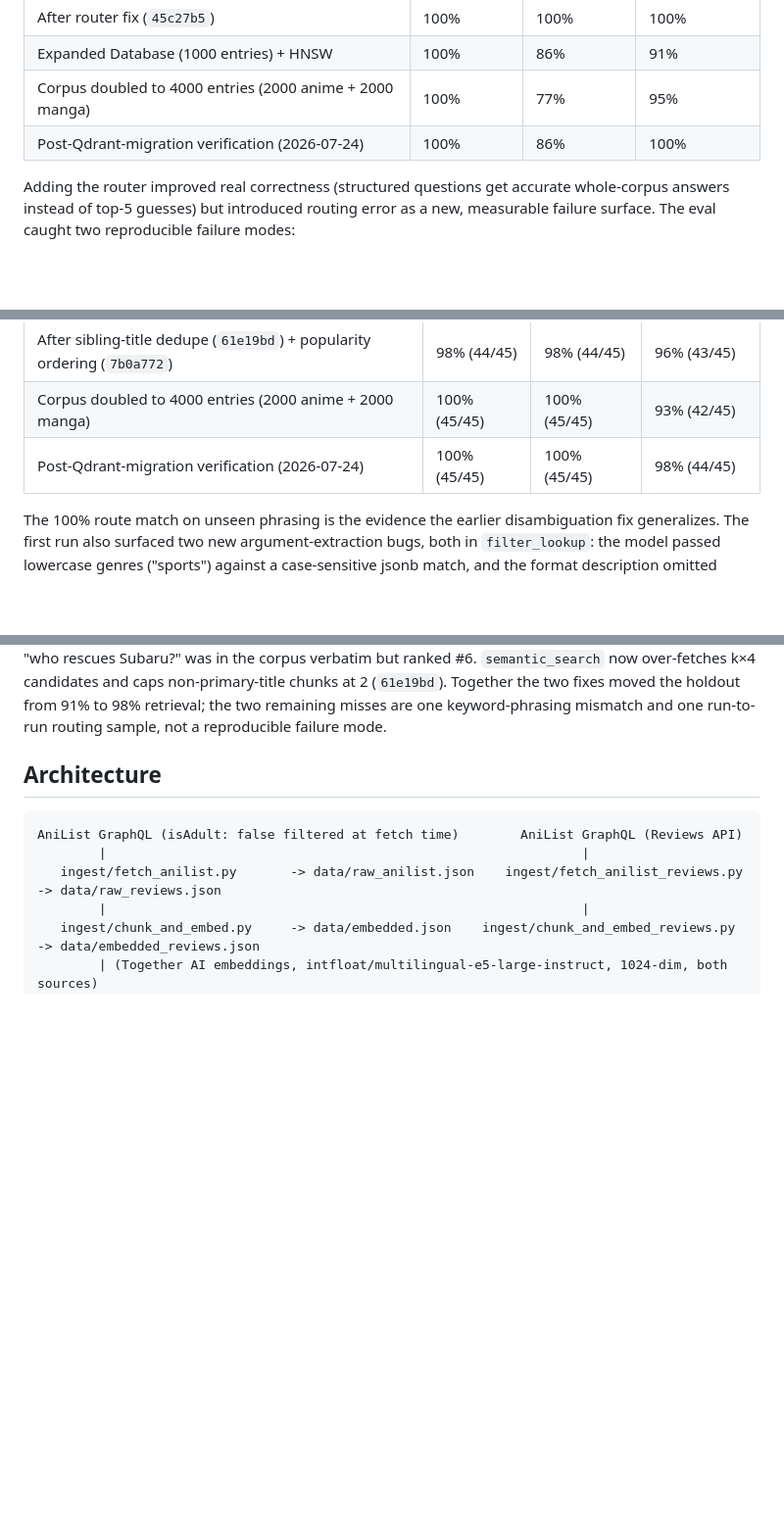
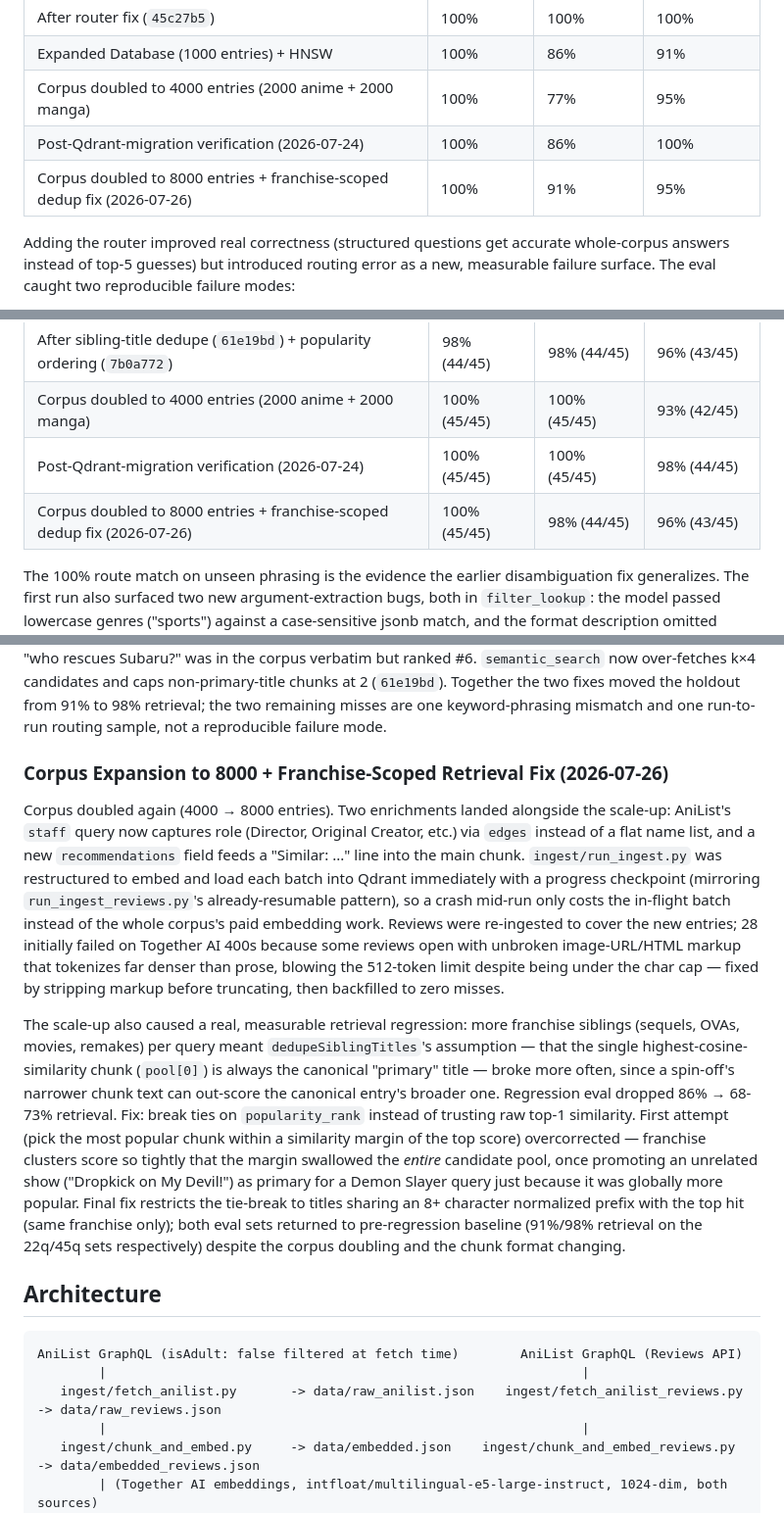
Before and after one commit to sandeepparmar3006/senpai, a Markdown page: README.md, 3 parts joined by grey strips. Shown at 98% size. Drawn GitHub-style; blank space fills up the shorter version.

Commit message:
Update README with 8000-entry corpus and franchise-scoped dedup fix
Added the 2026-07-26 rows to both eval tables and a narrative section
covering the corpus expansion (staff-role/recommendations enrichment,
resumable batching), review re-ingest truncation fix, and the retrieval
regression story (including the overcorrected first attempt, not just
the final fix).

```diff
--- a/README.md
+++ b/README.md
@@ -41,6 +41,7 @@ One production detail worth knowing: open-weight models sometimes emit a halluci
 | Expanded Database (1000 entries) + HNSW | 100% | 86% | 91% |
 | Corpus doubled to 4000 entries (2000 anime + 2000 manga) | 100% | 77% | 95% |
 | Post-Qdrant-migration verification (2026-07-24) | 100% | 86% | 100% |
+| Corpus doubled to 8000 entries + franchise-scoped dedup fix (2026-07-26) | 100% | 91% | 95% |
 
 Adding the router improved real correctness (structured questions get accurate whole-corpus answers instead of top-5 guesses) but introduced routing error as a new, measurable failure surface. The eval caught two reproducible failure modes:
 
@@ -99,6 +100,7 @@ To make the knowledge base truly comprehensive, we expanded the ingestion pipeli
 | After sibling-title dedupe (`61e19bd`) + popularity ordering (`7b0a772`) | 98% (44/45) | 98% (44/45) | 96% (43/45) |
 | Corpus doubled to 4000 entries (2000 anime + 2000 manga) | 100% (45/45) | 100% (45/45) | 93% (42/45) |
 | Post-Qdrant-migration verification (2026-07-24) | 100% (45/45) | 100% (45/45) | 98% (44/45) |
+| Corpus doubled to 8000 entries + franchise-scoped dedup fix (2026-07-26) | 100% (45/45) | 98% (44/45) | 96% (43/45) |
 
 The 100% route match on unseen phrasing is the evidence the earlier disambiguation fix generalizes. The first run also surfaced two new argument-extraction bugs, both in `filter_lookup`: the model passed lowercase genres ("sports") against a case-sensitive jsonb match, and the format description omitted `TV_SHORT` so the model couldn't express it. Fixed the same way as before — `enum` constraints on both params — and verified against the live RPC.
 
@@ -107,6 +109,12 @@ As the corpus grew (README's "expanded database" work above added thousands more
 The broad-genre truncation misses called out in the previous run turned out to be fixable after all — the problem wasn't the 50-row cap itself but *which* 50 rows survived it. `filter_media` ordered alphabetically, so a query like "romance shows with at most 13 episodes" (691 matches in the live DB) only ever returned titles starting with A/B, and Horimiya, Kaguya-sama, and Toradora never made the cut. Reordering by `id` — which preserves the original AniList `POPULARITY_DESC` ingestion order — means truncation now discards the *least* popular matches instead of an alphabetical accident (`7b0a772`).
 
 The same run surfaced a second corpus-growth bug on the semantic route: franchises with many entries (Re:ZERO has S1/S2/S3/OVAs, each with near-identical header chunks) flooded the k=5 window with sibling-season metadata, crowding out the top title's own description and character-lore chunks. The answer to "who rescues Subaru?" was in the corpus verbatim but ranked #6. `semantic_search` now over-fetches k×4 candidates and caps non-primary-title chunks at 2 (`61e19bd`). Together the two fixes moved the holdout from 91% to 98% retrieval; the two remaining misses are one keyword-phrasing mismatch and one run-to-run routing sample, not a reproducible failure mode.
+
+### Corpus Expansion to 8000 + Franchise-Scoped Retrieval Fix (2026-07-26)
+
+Corpus doubled again (4000 → 8000 entries). Two enrichments landed alongside the scale-up: AniList's `staff` query now captures role (Director, Original Creator, etc.) via `edges` instead of a flat name list, and a new `recommendations` field feeds a "Similar: ..." line into the main chunk. `ingest/run_ingest.py` was restructured to embed and load each batch into Qdrant immediately with a progress checkpoint (mirroring `run_ingest_reviews.py`'s already-resumable pattern), so a crash mid-run only costs the in-flight batch instead of the whole corpus's paid embedding work. Reviews were re-ingested to cover the new entries; 28 initially failed on Together AI 400s because some reviews open with unbroken image-URL/HTML markup that tokenizes far denser than prose, blowing the 512-token limit despite being under the char cap — fixed by stripping markup before truncating, then backfilled to zero misses.
+
+The scale-up also caused a real, measurable retrieval regression: more franchise siblings (sequels, OVAs, movies, remakes) per query meant `dedupeSiblingTitles`'s assumption — that the single highest-cosine-similarity chunk (`pool[0]`) is always the canonical "primary" title — broke more often, since a spin-off's narrower chunk text can out-score the canonical entry's broader one. Regression eval dropped 86% → 68-73% retrieval. Fix: break ties on `popularity_rank` instead of trusting raw top-1 similarity. First attempt (pick the most popular chunk within a similarity margin of the top score) overcorrected — franchise clusters score so tightly that the margin swallowed the *entire* candidate pool, once promoting an unrelated show ("Dropkick on My Devil!") as primary for a Demon Slayer query just because it was globally more popular. Final fix restricts the tie-break to titles sharing an 8+ character normalized prefix with the top hit (same franchise only); both eval sets returned to pre-regression baseline (91%/98% retrieval on the 22q/45q sets respectively) despite the corpus doubling and the chunk format changing.
 
 ## Architecture
 
```
